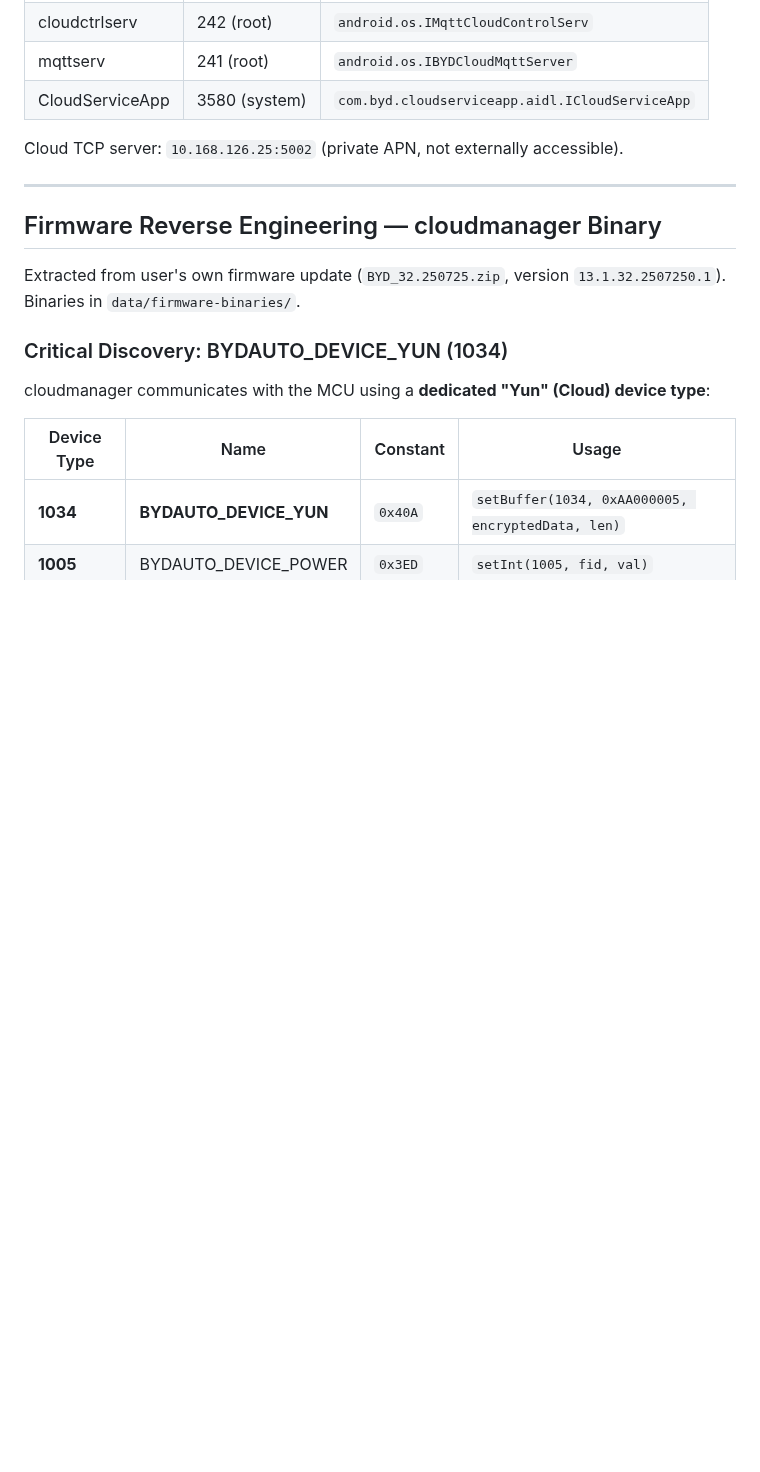
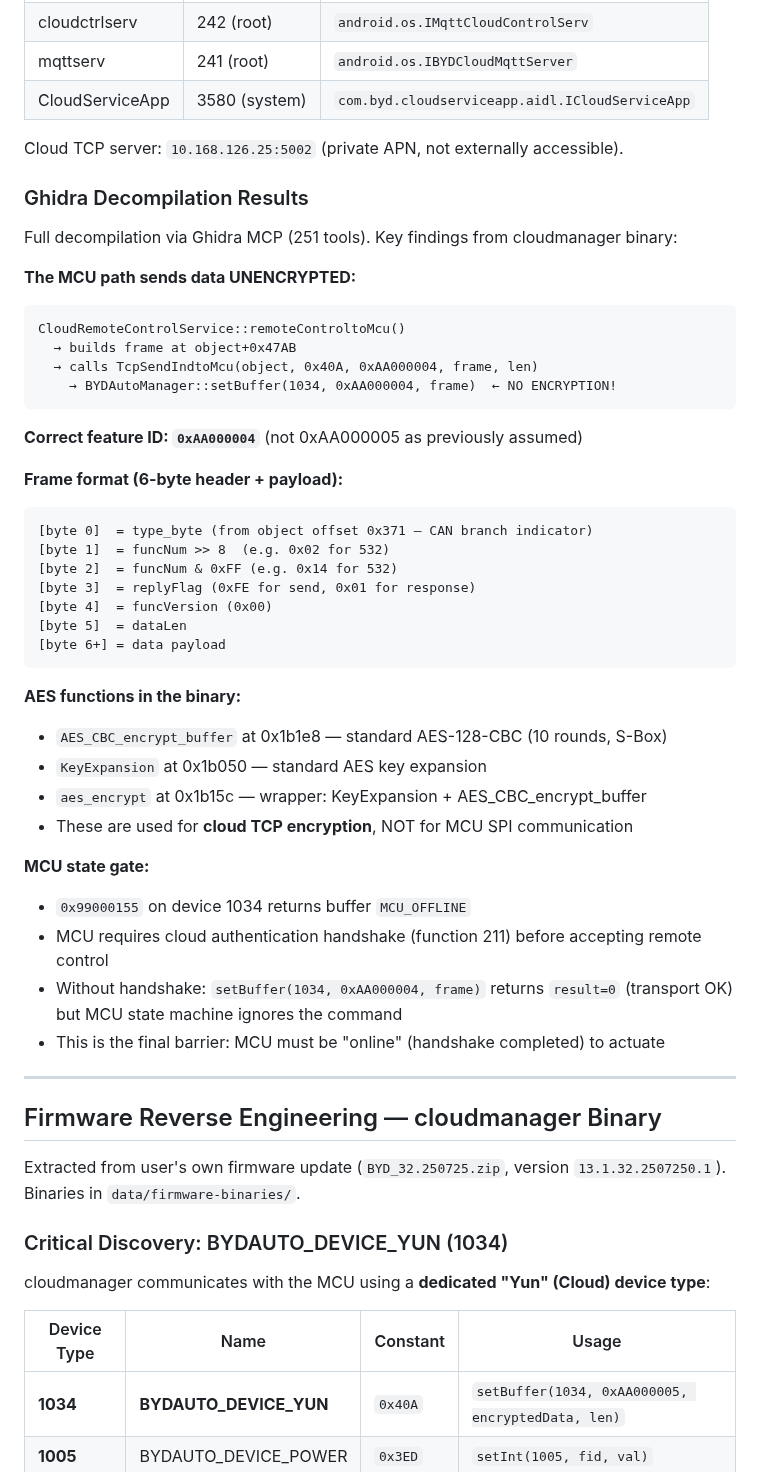
Before and after one commit to wheregoes/byd-dolphin-hacking, a Markdown page: docs/light-control.md, the part around the change. Rendered like a GitHub page; blank space fills up the shorter version.

Commit message:
feat: Ghidra decompilation — unencrypted MCU path + correct feature ID
Ghidra MCP analysis of cloudmanager binary reveals:

1. Correct feature ID: 0xAA000004 (not 0xAA000005)
2. Data sent UNENCRYPTED via setBuffer(1034, 0xAA000004, frame)
3. Frame format: [type_byte][funcNum_hi][funcNum_lo][replyFlag][funcVersion][dataLen][data]
4. AES functions (AES_CBC_encrypt_buffer, KeyExpansion) used for cloud TCP only
5. MCU state gate: 0x99000155 returns "MCU_OFFLINE" — handshake required
6. TcpSendIndtoMcu does memcpy then setBuffer with no encryption

The MCU accepts our setBuffer calls at transport level (result=0) but
its state machine ignores commands because it reports "MCU_OFFLINE".
Cloud authentication handshake (function 211) is required to bring MCU online.

````diff
--- a/docs/light-control.md
+++ b/docs/light-control.md
@@ -285,6 +285,45 @@ Phone app → HTTPS → BYD Cloud → AES-encrypted TCP → cloudmanager (native
 
 Cloud TCP server: `10.168.126.25:5002` (private APN, not externally accessible).
 
+### Ghidra Decompilation Results
+
+Full decompilation via Ghidra MCP (251 tools). Key findings from cloudmanager binary:
+
+**The MCU path sends data UNENCRYPTED:**
+
+```
+CloudRemoteControlService::remoteControltoMcu()
+  → builds frame at object+0x47AB
+  → calls TcpSendIndtoMcu(object, 0x40A, 0xAA000004, frame, len)
+    → BYDAutoManager::setBuffer(1034, 0xAA000004, frame)  ← NO ENCRYPTION!
+```
+
+**Correct feature ID: `0xAA000004`** (not 0xAA000005 as previously assumed)
+
+**Frame format (6-byte header + payload):**
+```
+[byte 0]  = type_byte (from object offset 0x371 — CAN branch indicator)
+[byte 1]  = funcNum >> 8  (e.g. 0x02 for 532)
+[byte 2]  = funcNum & 0xFF (e.g. 0x14 for 532)
+[byte 3]  = replyFlag (0xFE for send, 0x01 for response)
+[byte 4]  = funcVersion (0x00)
+[byte 5]  = dataLen
+[byte 6+] = data payload
+```
+
+**AES functions in the binary:**
+- `AES_CBC_encrypt_buffer` at 0x1b1e8 — standard AES-128-CBC (10 rounds, S-Box)
+- `KeyExpansion` at 0x1b050 — standard AES key expansion
+- `aes_encrypt` at 0x1b15c — wrapper: KeyExpansion + AES_CBC_encrypt_buffer
+- These are used for **cloud TCP encryption**, NOT for MCU SPI communication
+
+**MCU state gate:**
+- `0x99000155` on device 1034 returns buffer `MCU_OFFLINE`
+- MCU requires cloud authentication handshake (function 211) before accepting remote control
+- Without handshake: `setBuffer(1034, 0xAA000004, frame)` returns `result=0` (transport OK)
+  but MCU state machine ignores the command
+- This is the final barrier: MCU must be "online" (handshake completed) to actuate
+
 ---
 
 ## Firmware Reverse Engineering — cloudmanager Binary
````
